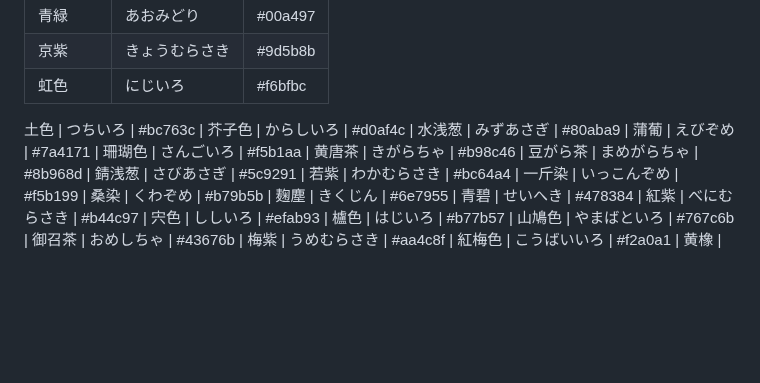
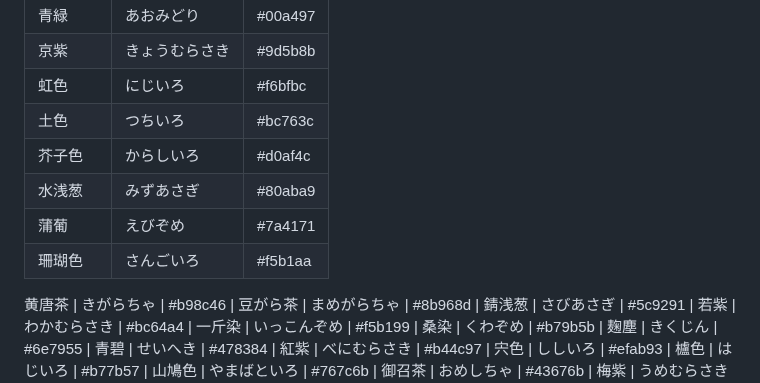
Before and after one commit to masatoomori/gcp-momozo-core, a Markdown page: .github/color_pallete.md, the part around the change. GitHub-like rendering; blank space fills up the shorter version.

```diff
--- a/.github/color_pallete.md
+++ b/.github/color_pallete.md
@@ -23,18 +23,12 @@
 | 青緑     | あおみどり     | #00a497 |
 | 京紫     | きょうむらさき | #9d5b8b |
 | 虹色     | にじいろ       | #f6bfbc |
+| 土色     | つちいろ       | #bc763c |
+| 芥子色   | からしいろ     | #d0af4c |
+| 水浅葱   | みずあさぎ     | #80aba9 |
+| 蒲葡     | えびぞめ       | #7a4171 |
+| 珊瑚色   | さんごいろ     | #f5b1aa |
 
-土色 | つちいろ
-| #bc763c |
-芥子色 | からしいろ
-| #d0af4c |
-水浅葱 | みずあさぎ
-| #80aba9 |
-蒲葡 | えびぞめ
-| #7a4171
-| 珊瑚色 |
-さんごいろ
-| #f5b1aa |
 黄唐茶 | きがらちゃ
 | #b98c46 |
 豆がら茶 | まめがらちゃ
```
